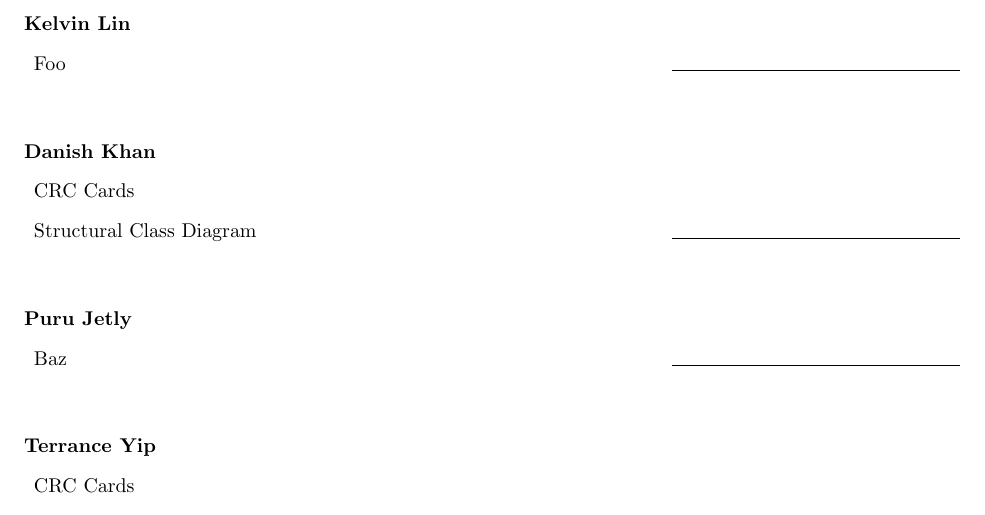
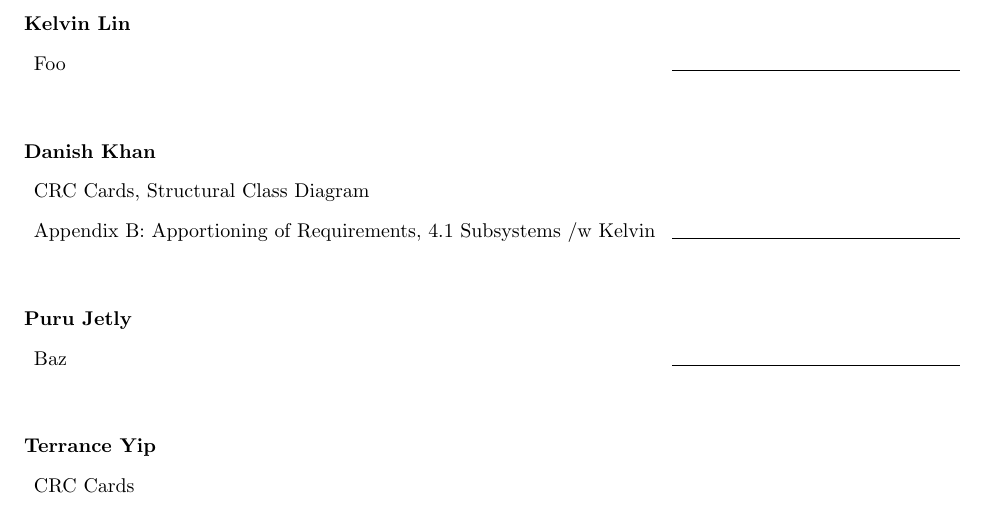
Before and after one commit to Plan6/Plan6-Requirement-Doc, a LaTeX document (Deliverable 2/Deliverable2.tex): part of page 11 of 15, cut so that both start at the same text. Compiled offline with pdfLaTeX.

Commit message:
Updated division of labour.

```diff
--- a/Deliverable 2/Deliverable2.tex
+++ b/Deliverable 2/Deliverable2.tex
@@ -515,8 +515,8 @@ This section should contain all of your CRC cards.
   \\\\
 
   \item [Danish Khan]
-  \item{CRC Cards}
-  \item{Structural Class Diagram}
+  \item{CRC Cards, Structural Class Diagram}
+  \item{Appendix B: Apportioning of Requirements, 4.1 Subsystems /w Kelvin}
   \hfill \rule{2in}{0.1pt}
   \\\\
 
```
